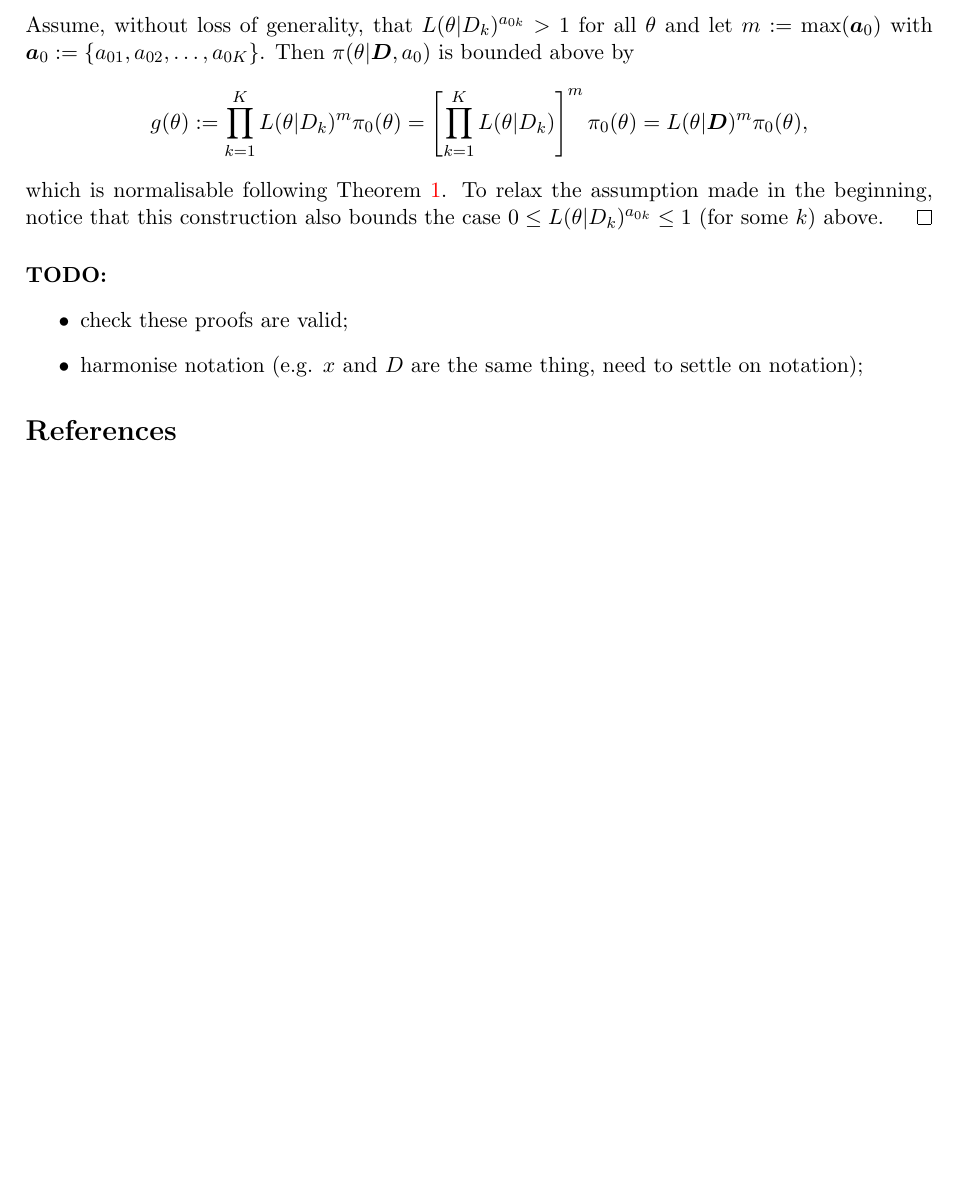
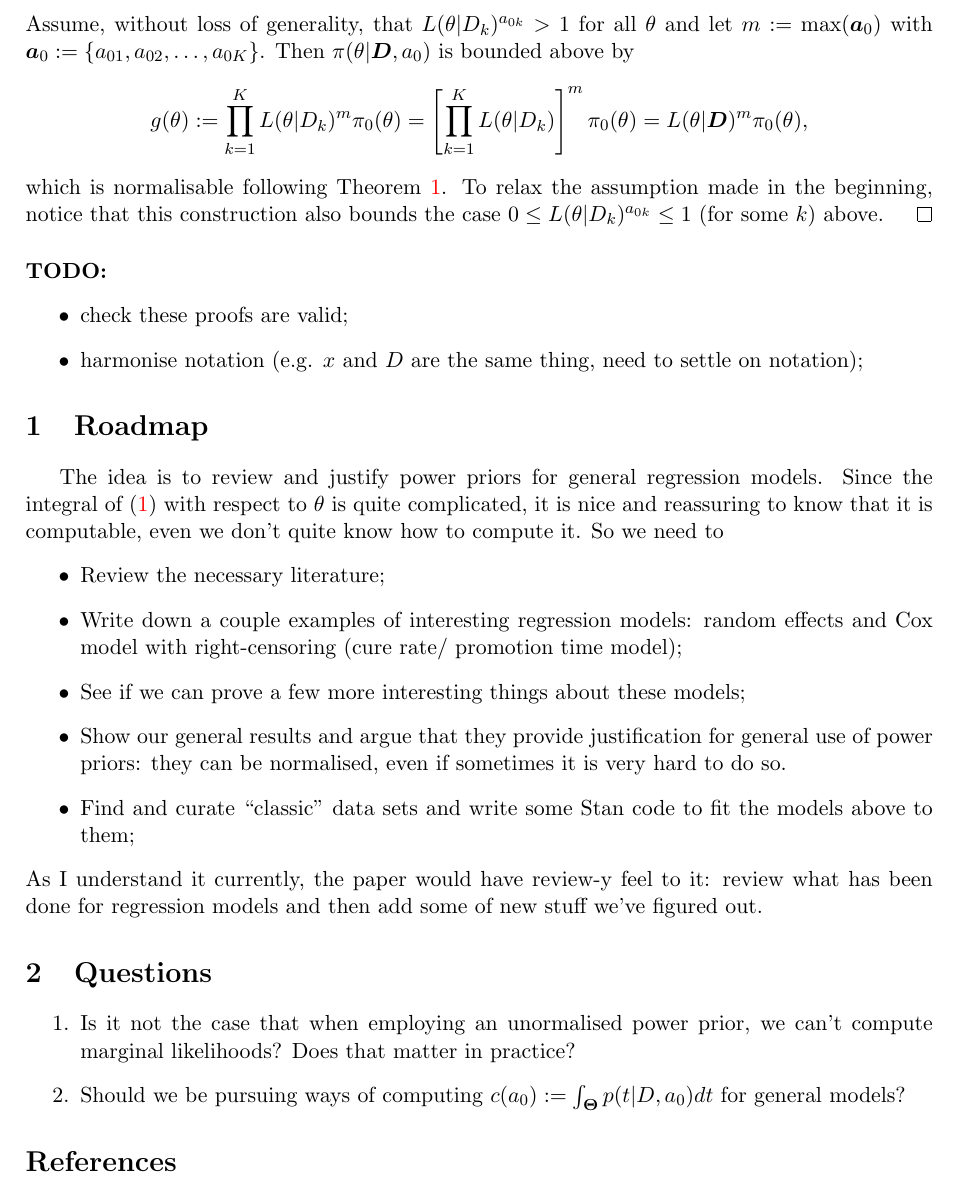
Before and after one commit to maxbiostat/propriety_power_priors, a LaTeX document (notes/power_prior_integrability.tex): part of page 2 of 2, cut so that both start at the same text, the shorter picture padded with empty space. Compiled offline with pdfLaTeX.

Commit message:
lame ass roadmap for now

```diff
--- a/notes/power_prior_integrability.tex
+++ b/notes/power_prior_integrability.tex
@@ -99,6 +99,27 @@ To relax the assumption made in the beginning, notice that this construction als
  \item harmonise notation (e.g. $x$ and $D$ are the same thing, need to settle on notation);
 \end{itemize}
 
+\section{Roadmap}
+The idea is to review and justify power priors for general regression models.
+Since the integral of~(\ref{eq:power_prior}) with respect to $\theta$ is quite complicated, it is nice and reassuring to know that it is computable, even we don't quite know how to compute it.
+So we need to
+\begin{itemize}
+ \item Review the necessary literature;
+ \item Write down a couple examples of interesting regression models: random effects and Cox model with right-censoring (cure rate/ promotion time model);
+ \item See if we can prove a few more interesting things about these models;
+ \item Show our general results and argue that they provide justification for general use of power priors: they can be normalised, even if sometimes it is very hard to do so.
+ \item Find and curate ``classic'' data sets and write some Stan code to fit the models above to them;
+\end{itemize}
+As I understand it currently, the paper would have review-y feel to it: review what has been done for regression models and then add some of new stuff we've figured out.
+
+\section{Questions}
+
+\begin{enumerate}
+ \item Is it not the case that when employing an unormalised power prior, we can't compute marginal likelihoods? Does that matter in practice?
+ \item Should we be pursuing ways of computing $c(a_0) := \int_{\boldsymbol \Theta} p(t | D, a_0)dt$ for general models?
+\end{enumerate}
+
+
 % \section*{Acknowledgements}
 \bibliography{power_prior}
 
```
